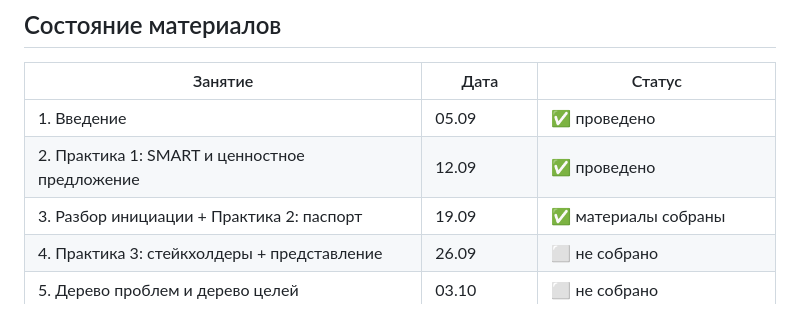
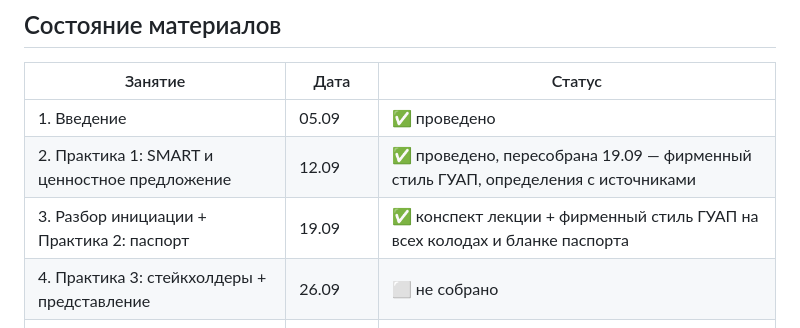
Before and after one commit to DimaMuhannad/OPD, a Markdown page: PLAN.md, the part around the change. Drawn GitHub-style.

Commit message:
PLAN.md: отметить пересборку практики 1 и занятия 3 под фирменный стиль ГУАП
Co-Authored-By: Claude Sonnet 5 <noreply@anthropic.com>
Claude-Session: https://claude.ai/code/session_01N3r1b3FxaW2nG2rmVFmFAy

```diff
--- a/PLAN.md
+++ b/PLAN.md
@@ -321,8 +321,8 @@ SWOT, социальное проектирование и НКО, гранты
 | Занятие | Дата | Статус |
 | --- | --- | --- |
 | 1. Введение | 05.09 | ✅ проведено |
-| 2. Практика 1: SMART и ценностное предложение | 12.09 | ✅ проведено |
-| 3. Разбор инициации + Практика 2: паспорт | 19.09 | ✅ материалы собраны |
+| 2. Практика 1: SMART и ценностное предложение | 12.09 | ✅ проведено, пересобрана 19.09 — фирменный стиль ГУАП, определения с источниками |
+| 3. Разбор инициации + Практика 2: паспорт | 19.09 | ✅ конспект лекции + фирменный стиль ГУАП на всех колодах и бланке паспорта |
 | 4. Практика 3: стейкхолдеры + представление | 26.09 | ⬜ не собрано |
 | 5. Дерево проблем и дерево целей | 03.10 | ⬜ не собрано |
 | 6. Тест 1 + Практика 4: WBS | 10.10 | 🟨 тест собран, занятие нет |
```
